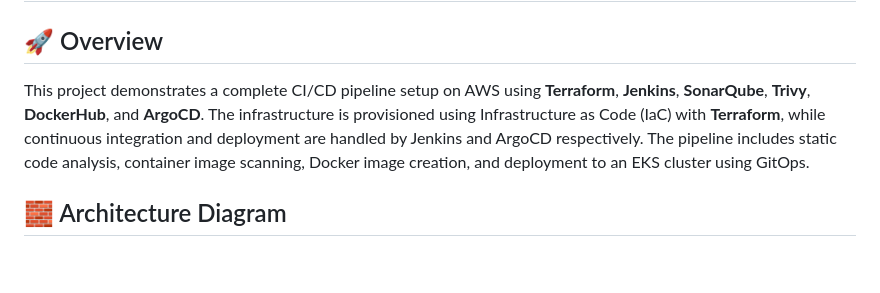
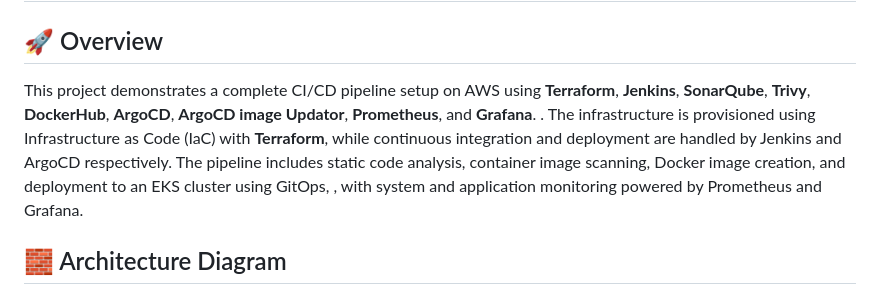
Before and after one commit to shymaagamal/GitOps-Driven-EKS-Deployment, a Markdown page: README.md, the part around the change printed below. GitHub-like rendering; blank space fills up the shorter version.

```diff
--- a/README.md
+++ b/README.md
@@ -2,6 +2,6 @@
 
 ## 🚀 Overview
 
-This project demonstrates a complete CI/CD pipeline setup on AWS using **Terraform**, **Jenkins**, **SonarQube**, **Trivy**, **DockerHub**, and **ArgoCD**. The infrastructure is provisioned using Infrastructure as Code (IaC) with **Terraform**, while continuous integration and deployment are handled by Jenkins and ArgoCD respectively. The pipeline includes static code analysis, container image scanning, Docker image creation, and deployment to an EKS cluster using GitOps.
+This project demonstrates a complete CI/CD pipeline setup on AWS using **Terraform**, **Jenkins**, **SonarQube**, **Trivy**, **DockerHub**, **ArgoCD**, **ArgoCD image Updator**, **Prometheus**, and **Grafana**. . The infrastructure is provisioned using Infrastructure as Code (IaC) with **Terraform**, while continuous integration and deployment are handled by Jenkins and ArgoCD respectively. The pipeline includes static code analysis, container image scanning, Docker image creation, and deployment to an EKS cluster using GitOps, , with system and application monitoring powered by Prometheus and Grafana.
 
 ## 🧱 Architecture Diagram
```
Also changed, not shown: other parts of README.md (+1 -18 lines).
